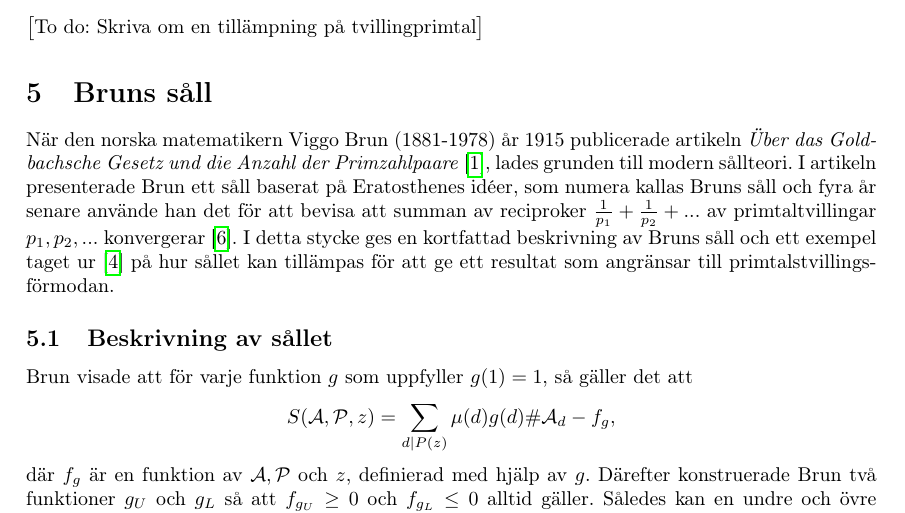
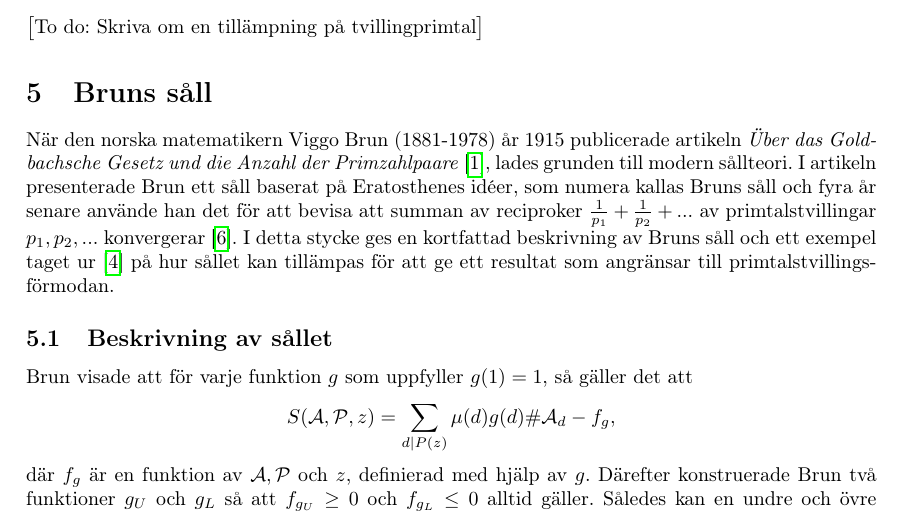
Before and after one commit to ElComadore/Matematiska-S-ll, a LaTeX paper (main.tex, which reads nils/brun.tex): part of page 13 of 19, cut so that both start at the same text. Compiled offline with pdfLaTeX.

Commit message:
fixade stavfel

```diff
--- a/nils/brun.tex
+++ b/nils/brun.tex
@@ -1,7 +1,7 @@
 % Skrivet av Nils
 
 När den norska matematikern Viggo Brun (1881-1978) år 1915 publicerade artikeln \textit{Über das Goldbachsche Gesetz und die Anzahl der Primzahlpaare} \cite{BrunOrig}, lades grunden till modern sållteori.
-I artikeln presenterade Brun ett såll baserat på Eratosthenes idéer, som numera kallas Bruns såll och fyra år senare använde han det för att bevisa att summan av reciproker $\frac{1}{p_1}+\frac{1}{p_2}+...$ av primtaltvillingar $p_1,p_2,...$ konvergerar \cite{ViggoBrun}.
+I artikeln presenterade Brun ett såll baserat på Eratosthenes idéer, som numera kallas Bruns såll och fyra år senare använde han det för att bevisa att summan av reciproker $\frac{1}{p_1}+\frac{1}{p_2}+...$ av primtalstvillingar $p_1,p_2,...$ konvergerar \cite{ViggoBrun}.
 I detta stycke ges en kortfattad beskrivning av Bruns såll och ett exempel taget ur \cite{cojocarumurty} på hur sållet kan tillämpas för att ge ett resultat som angränsar till primtalstvillingsförmodan.
 
 
```
